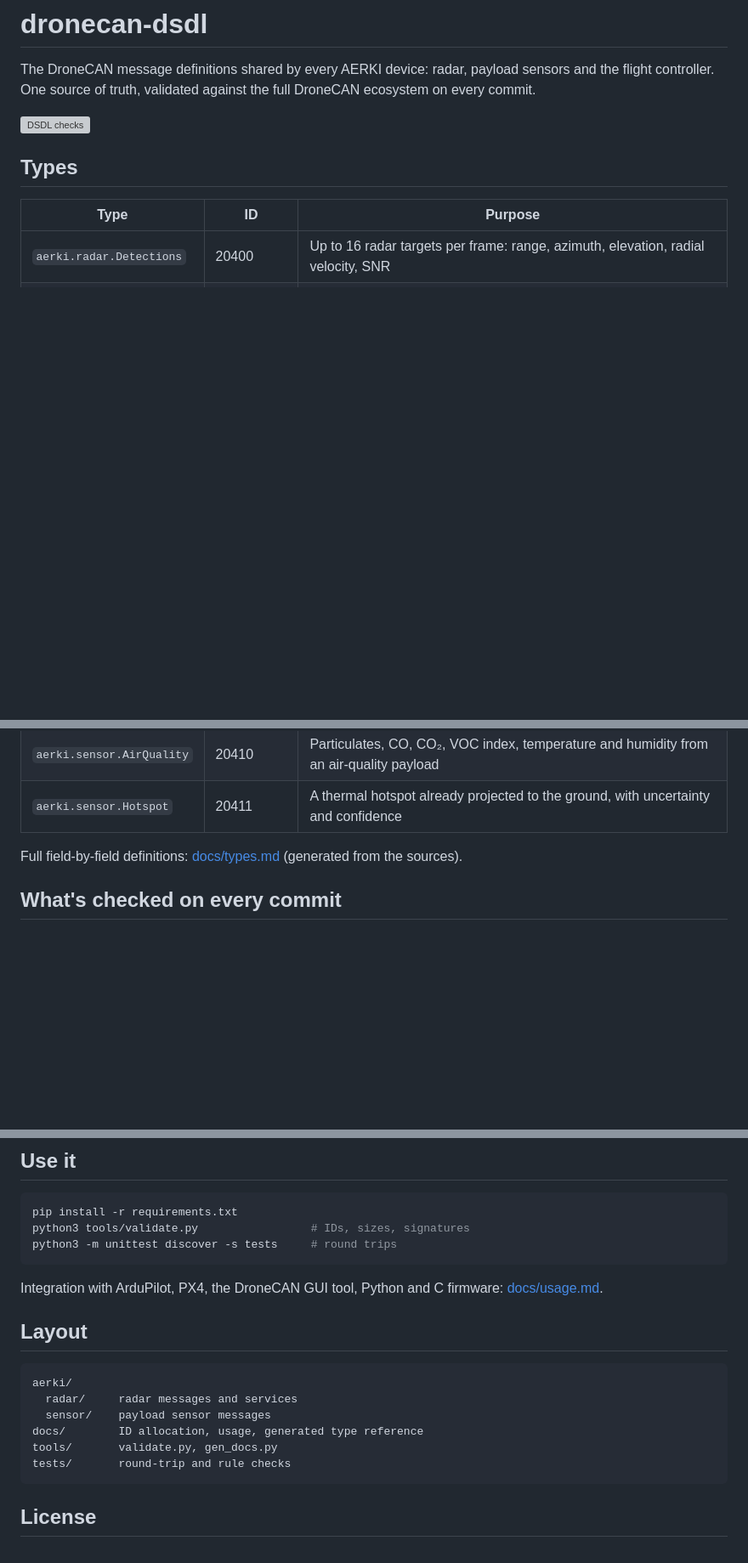
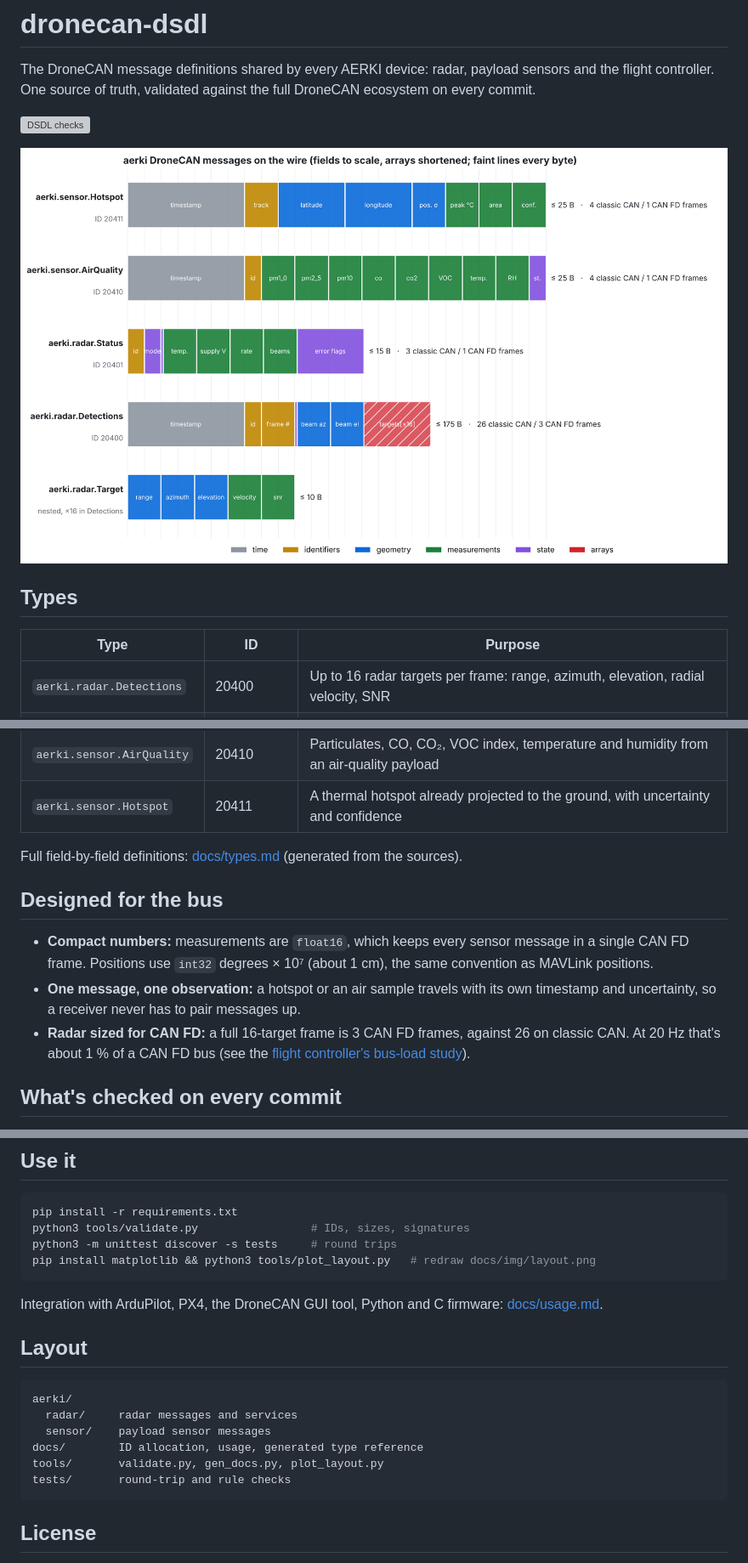
Before and after one commit to aerki-space/dronecan-dsdl, a Markdown page: README.md, 3 parts joined by grey strips. Shown at 85% size. GitHub-like rendering; pictures changed too: docs/img/layout.png (added); blank space fills up the shorter version; grey boxes are pictures that could not be loaded.

Commit message:
Add wire-layout figure generated from the DSDL

````diff
--- a/README.md
+++ b/README.md
@@ -4,6 +4,8 @@ The DroneCAN message definitions shared by every AERKI device: radar, payload se
 One source of truth, validated against the full DroneCAN ecosystem on every commit.
 
 [![DSDL checks](https://github.com/aerki-space/dronecan-dsdl/actions/workflows/ci.yml/badge.svg)](https://github.com/aerki-space/dronecan-dsdl/actions/workflows/ci.yml)
+
+![Wire layout of every aerki message, with size and CAN frame counts](docs/img/layout.png)
 
 ## Types
 
@@ -16,6 +18,16 @@ One source of truth, validated against the full DroneCAN ecosystem on every comm
 | `aerki.sensor.Hotspot` | 20411 | A thermal hotspot already projected to the ground, with uncertainty and confidence |
 
 Full field-by-field definitions: [docs/types.md](docs/types.md) (generated from the sources).
+
+## Designed for the bus
+
+- **Compact numbers:** measurements are `float16`, which keeps every sensor message in a single CAN FD frame.
+  Positions use `int32` degrees × 10⁷ (about 1 cm), the same convention as MAVLink positions.
+- **One message, one observation:** a hotspot or an air sample travels with its own timestamp and uncertainty, so a
+  receiver never has to pair messages up.
+- **Radar sized for CAN FD:** a full 16-target frame is 3 CAN FD frames, against 26 on classic CAN. At 20 Hz that's
+  about 1 % of a CAN FD bus (see the
+  [flight controller's bus-load study](https://github.com/aerki-space/AI-Flight-Controller#bus-load)).
 
 ## What's checked on every commit
 
@@ -32,6 +44,7 @@ Full field-by-field definitions: [docs/types.md](docs/types.md) (generated from
 pip install -r requirements.txt
 python3 tools/validate.py                 # IDs, sizes, signatures
 python3 -m unittest discover -s tests     # round trips
+pip install matplotlib && python3 tools/plot_layout.py   # redraw docs/img/layout.png
 ```
 
 Integration with ArduPilot, PX4, the DroneCAN GUI tool, Python and C firmware: [docs/usage.md](docs/usage.md).
@@ -43,7 +56,7 @@ aerki/
   radar/     radar messages and services
   sensor/    payload sensor messages
 docs/        ID allocation, usage, generated type reference
-tools/       validate.py, gen_docs.py
+tools/       validate.py, gen_docs.py, plot_layout.py
 tests/       round-trip and rule checks
 ```
 
````
Also changed, not shown: 2 other files.
